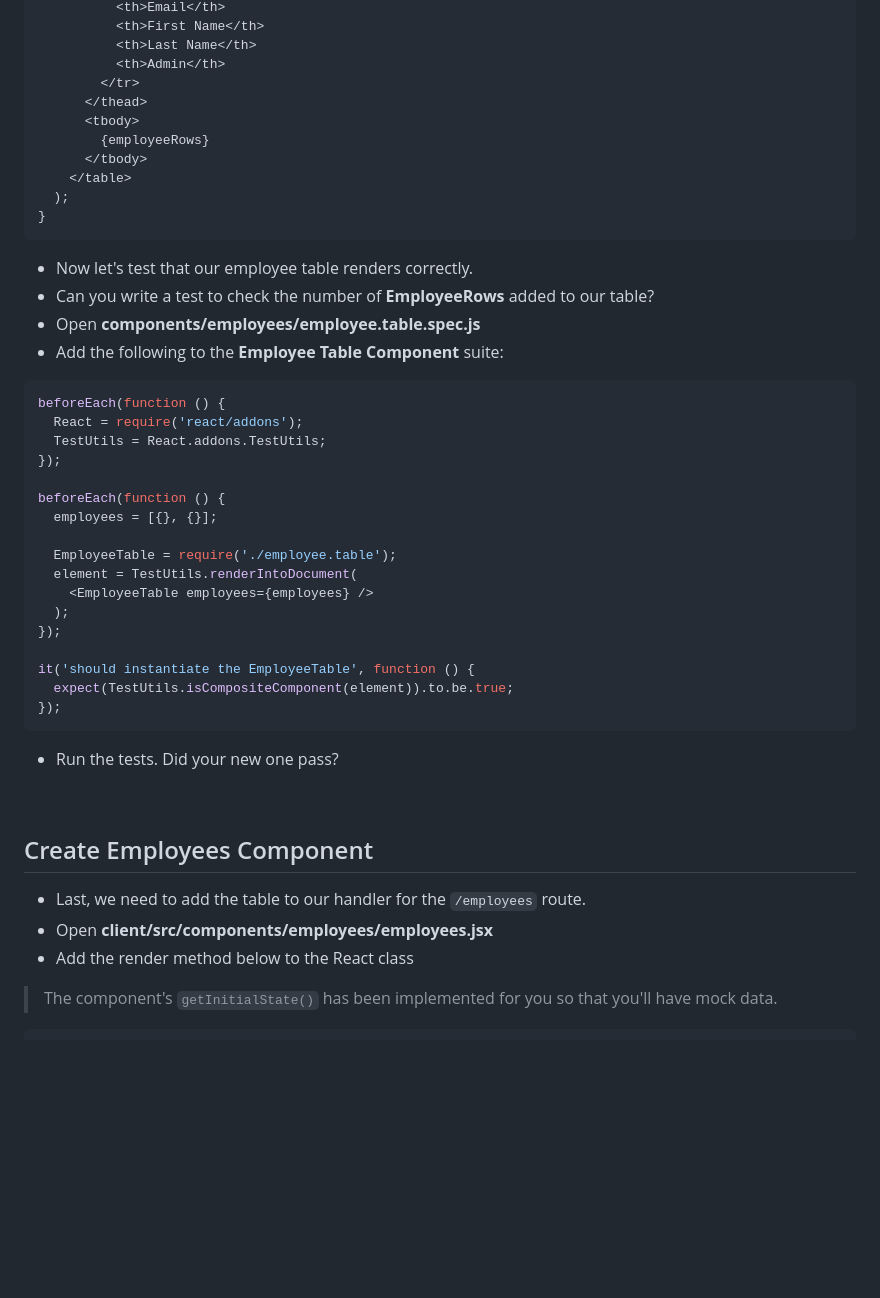
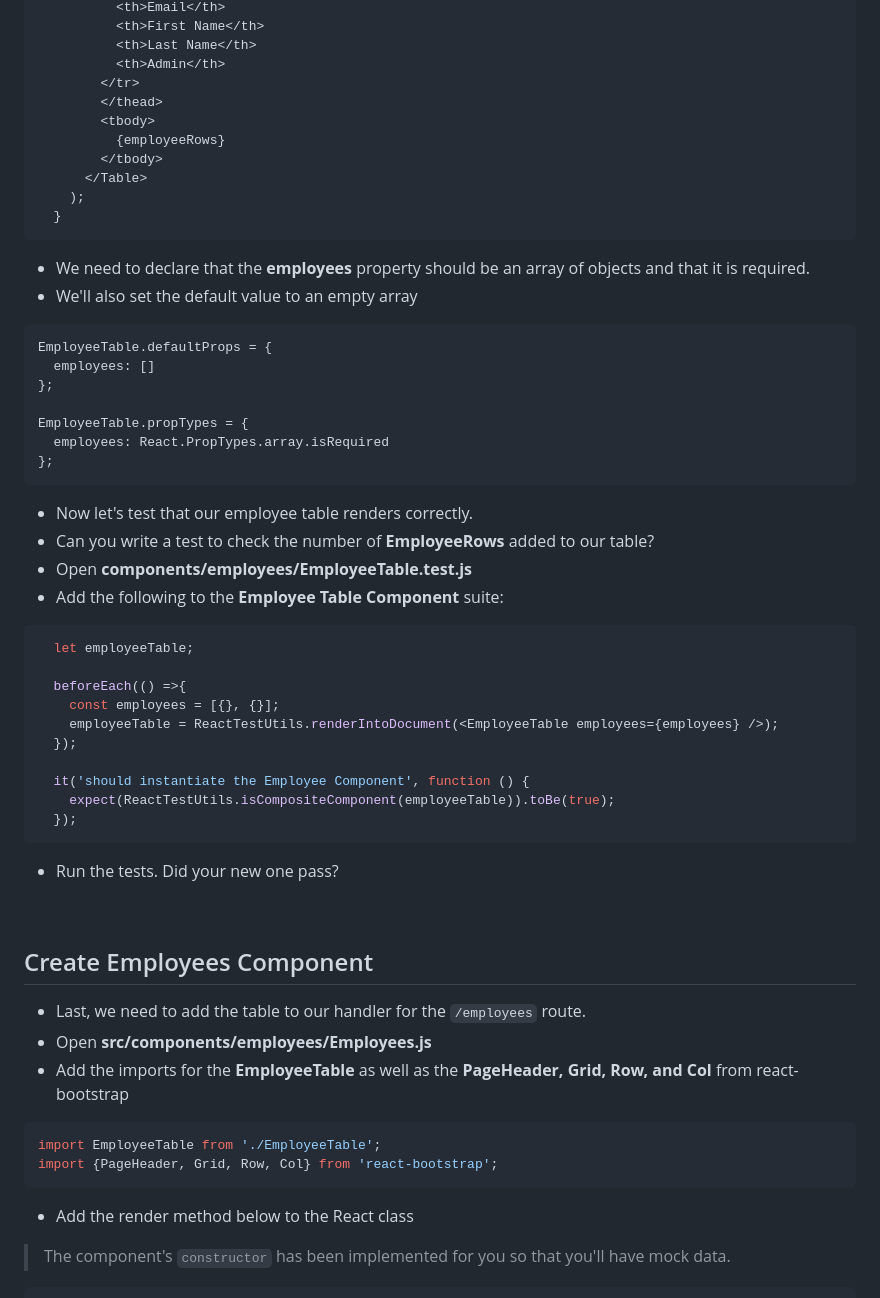
Before and after one commit to improving-minnesota/react-redux-workshop, a Markdown page: labs/lab-03-routing.md, the part around the change printed below. GitHub-like rendering; blank space fills up the shorter version.

````diff
--- a/labs/lab-03-routing.md
+++ b/labs/lab-03-routing.md
@@ -315,38 +264,44 @@ render: function () {
           <th>Last Name</th>
           <th>Admin</th>
         </tr>
-      </thead>
-      <tbody>
-        {employeeRows}
-      </tbody>
-    </table>
-  );
-}
+        </thead>
+        <tbody>
+          {employeeRows}
+        </tbody>
+      </Table>
+    );
+  }
+```
+
+- We need to declare that the **employees** property should be an array of objects and that it is required.
+- We'll also set the default value to an empty array
+
+```javascript
+EmployeeTable.defaultProps = {
+  employees: []
+};
+
+EmployeeTable.propTypes = {
+  employees: React.PropTypes.array.isRequired
+};
 ```
 
 - Now let's test that our employee table renders correctly.
 - Can you write a test to check the number of **EmployeeRows** added to our table?
-- Open **components/employees/employee.table.spec.js**
+- Open **components/employees/EmployeeTable.test.js**
 - Add the following to the **Employee Table Component** suite:
 
 ```javascript
-beforeEach(function () {
-  React = require('react/addons');
-  TestUtils = React.addons.TestUtils;
-});
+  let employeeTable;
 
-beforeEach(function () {
-  employees = [{}, {}];
+  beforeEach(() =>{
+    const employees = [{}, {}];
+    employeeTable = ReactTestUtils.renderIntoDocument(<EmployeeTable employees={employees} />);
+  });
 
-  EmployeeTable = require('./employee.table');
-  element = TestUtils.renderIntoDocument(
-    <EmployeeTable employees={employees} />
-  );
-});
-
-it('should instantiate the EmployeeTable', function () {
-  expect(TestUtils.isCompositeComponent(element)).to.be.true;
-});
+  it('should instantiate the Employee Component', function () {
+    expect(ReactTestUtils.isCompositeComponent(employeeTable)).toBe(true);
+  });
 ```
 
 - Run the tests. Did your new one pass?
@@ -355,9 +310,16 @@ it('should instantiate the EmployeeTable', function () {
 ## Create Employees Component
 
 - Last, we need to add the table to our handler for the `/employees` route.
-- Open **client/src/components/employees/employees.jsx**
+- Open **src/components/employees/Employees.js**
+- Add the imports for the **EmployeeTable** as well as the **PageHeader, Grid, Row, and Col** from react-bootstrap
+
+```javascript
+import EmployeeTable from './EmployeeTable';
+import {PageHeader, Grid, Row, Col} from 'react-bootstrap';
+```
+
 - Add the render method below to the React class
 
-> The component's `getInitialState()` has been implemented for you so that you'll have mock data.
+> The component's `constructor` has been implemented for you so that you'll have mock data.
 
 ```javascript
````
Also changed, not shown: other parts of labs/lab-03-routing.md (+65 -117 lines), labs/img/lab03/first.page.png (added).
